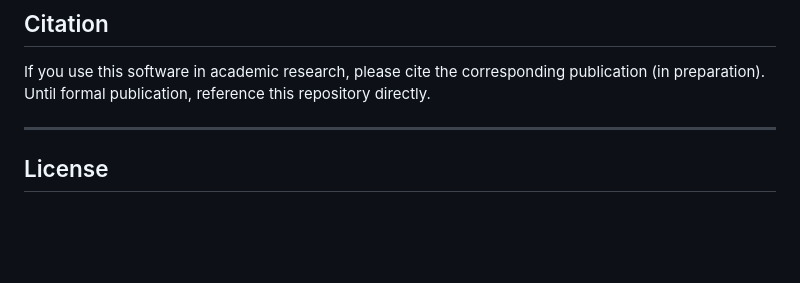
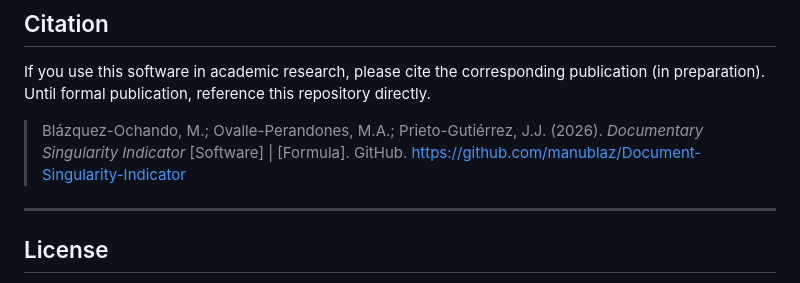
Before and after one commit to manublaz/Document-Singularity-Indicator, a Markdown page: README.md, the part around the change. Rendered like a GitHub page; blank space fills up the shorter version.

Commit message:
Update README with citation details
Added citation information for academic reference.

```diff
--- a/README.md
+++ b/README.md
@@ -195,6 +195,7 @@ Department of Library and Information Science, Complutense University of Madrid
 ## Citation
 
 If you use this software in academic research, please cite the corresponding publication (in preparation). Until formal publication, reference this repository directly.
+> Blázquez-Ochando, M.; Ovalle-Perandones, M.A.; Prieto-Gutiérrez, J.J. (2026). *Documentary Singularity Indicator* [Software] | [Formula]. GitHub. [https://github.com/manublaz/Document-Singularity-Indicator](https://github.com/manublaz/Document-Singularity-Indicator)
 
 ---
 
```
